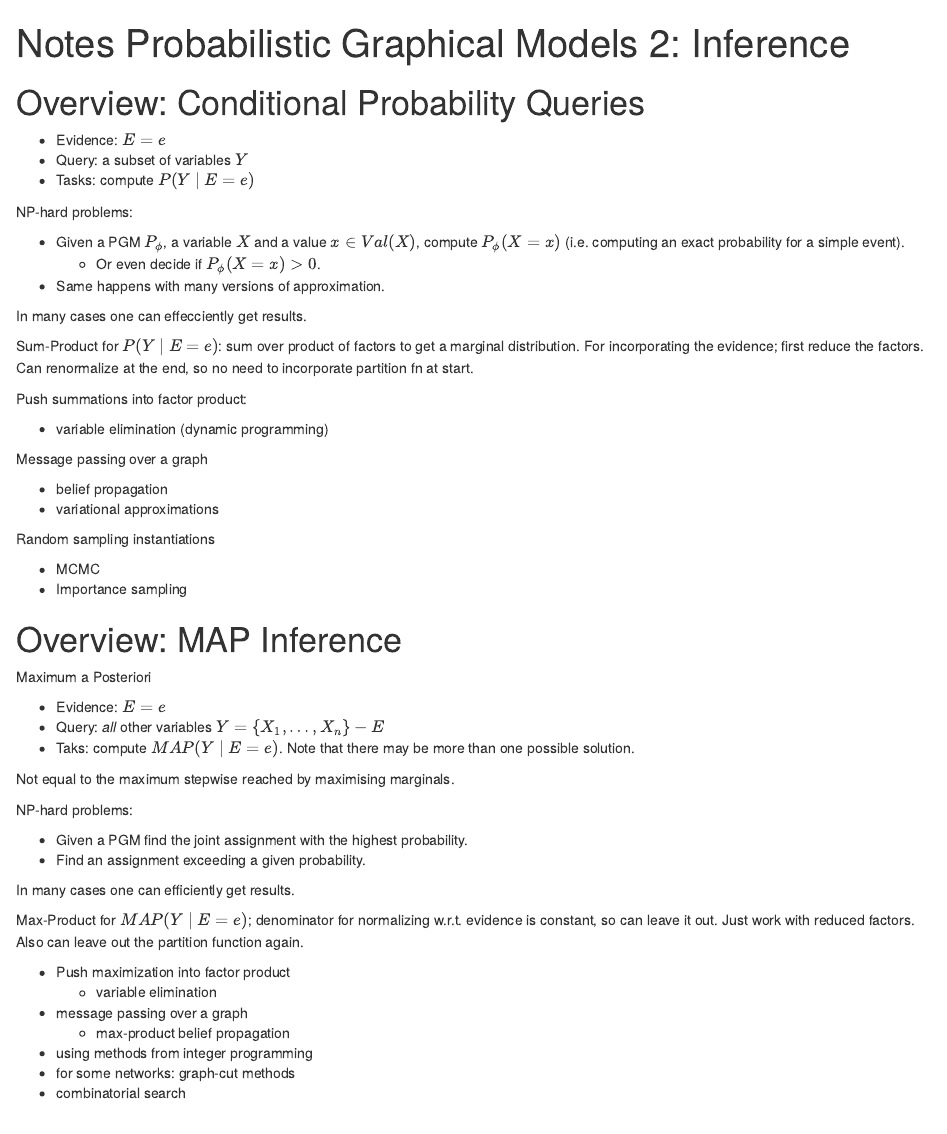
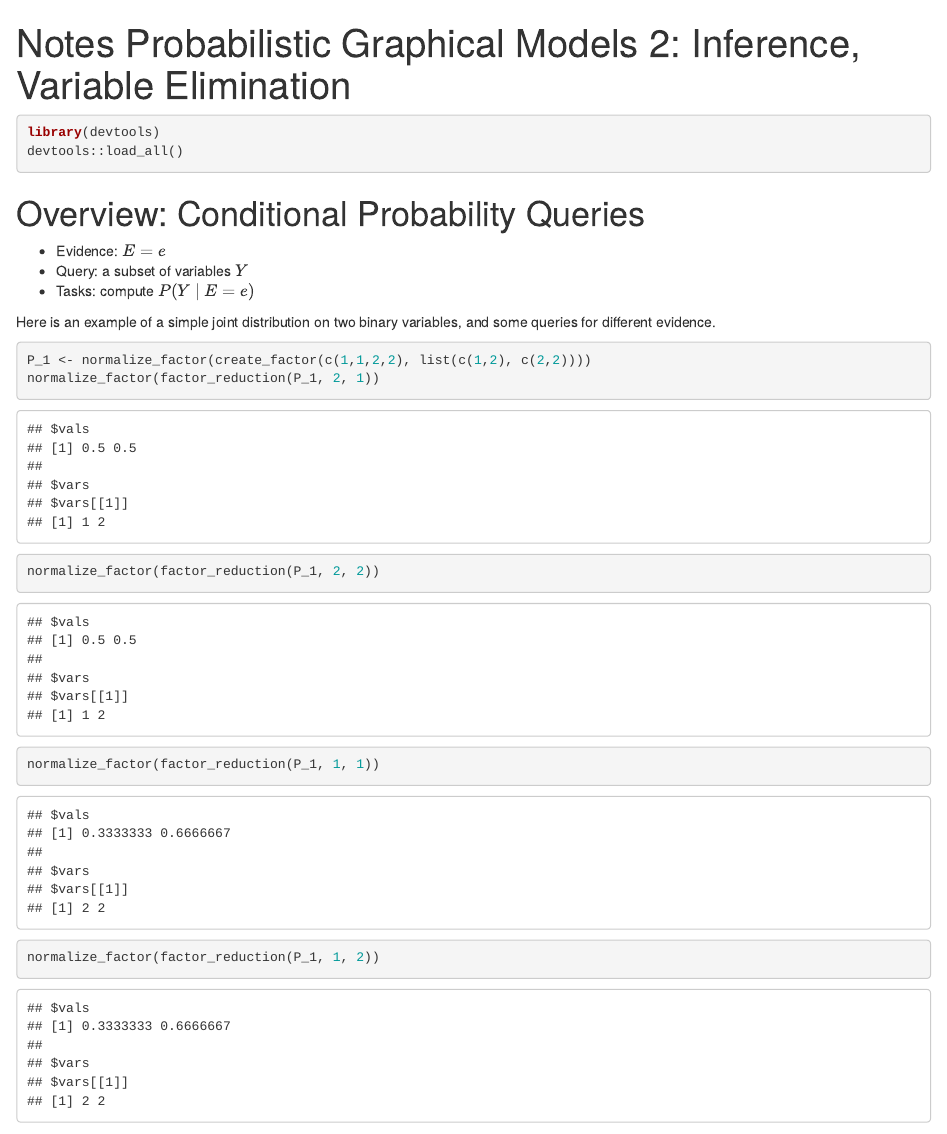
Before and after one commit to kasterma/pgmCourse, an R Markdown document (notes_2week1.Rmd): the page in a window 1100 px wide, from its top. Rendered offline with R 4.5, knitr and Pandoc, with nearby package versions.

Commit message:
add simple reduction w.r.t evidence

````diff
--- a/notes_2week1.Rmd
+++ b/notes_2week1.Rmd
@@ -1,15 +1,31 @@
 ---
-title: 'Notes Probabilistic Graphical Models 2: Inference'
+title: 'Notes Probabilistic Graphical Models 2: Inference, Variable Elimination'
 output:
   html_notebook: default
   pdf_document: default
 ---
+```{r}
+library(devtools)
+devtools::load_all()
+```
 
 # Overview: Conditional Probability Queries
 
 - Evidence: $E = e$
 - Query: a subset of variables $Y$
 - Tasks: compute $P(Y \mid E = e)$
+
+Here is an example of a simple joint distribution on two binary variables, and
+some queries for different evidence.
+
+```{r}
+P_1 <- normalize_factor(create_factor(c(1,1,2,2), list(c(1,2), c(2,2))))
+normalize_factor(factor_reduction(P_1, 2, 1))
+normalize_factor(factor_reduction(P_1, 2, 2))
+normalize_factor(factor_reduction(P_1, 1, 1))
+normalize_factor(factor_reduction(P_1, 1, 2))
+```
+
 
 NP-hard problems:
 
````
